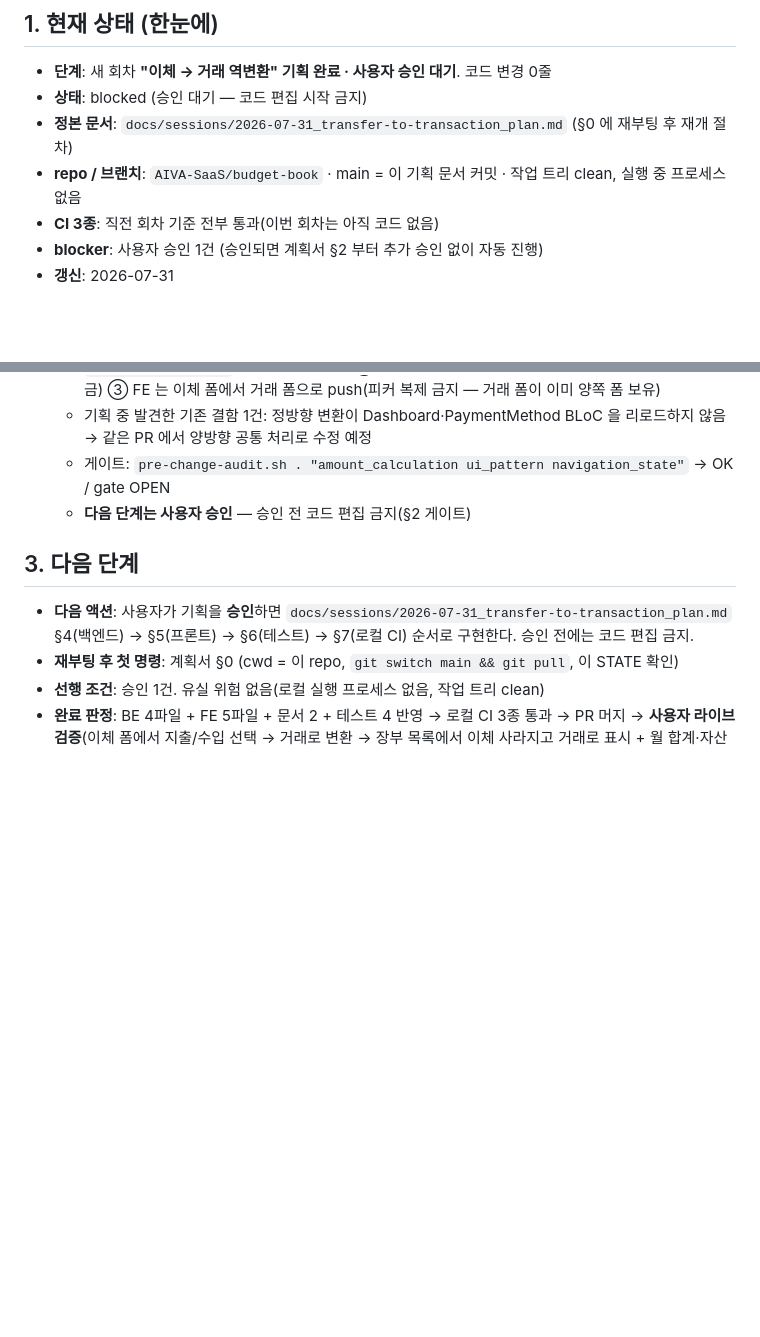
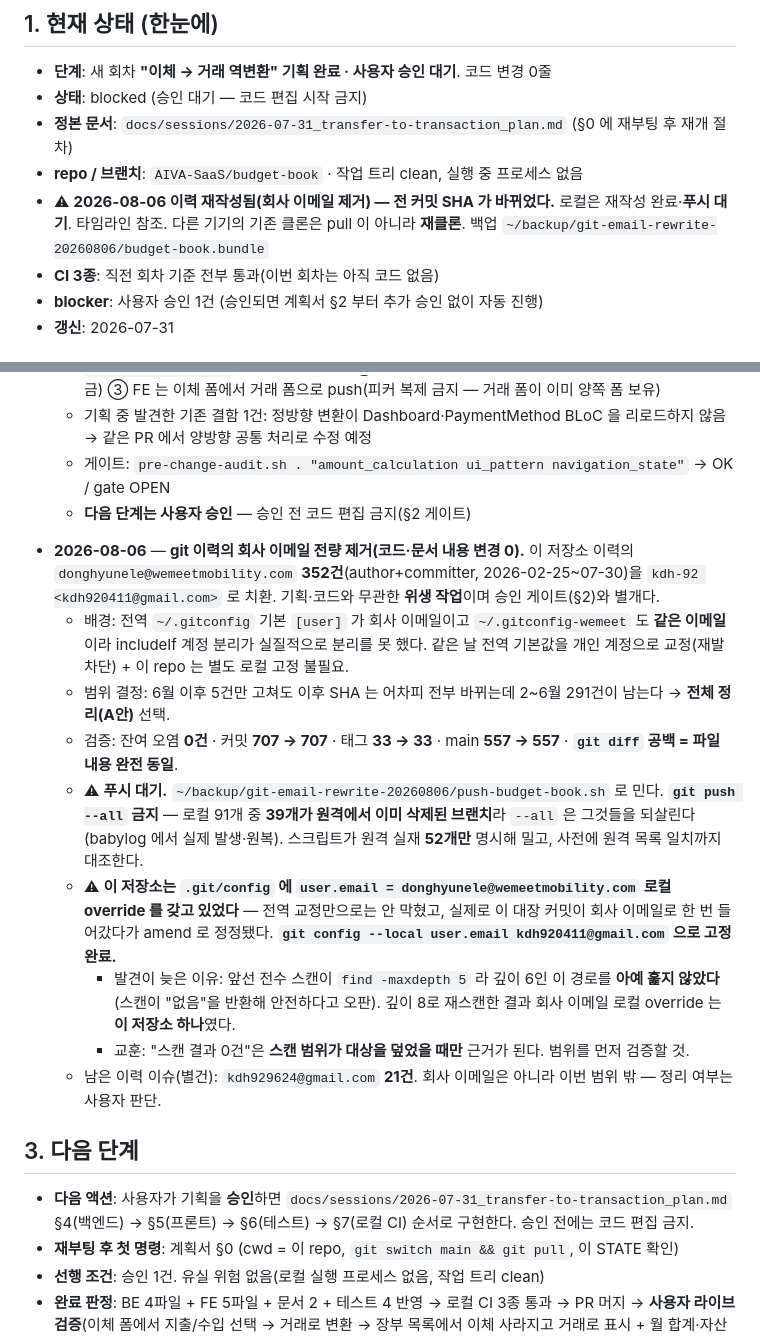
Before and after one commit to AIVA-SaaS/budget-book, a Markdown page: docs/PROGRESS.md, 2 parts joined by grey strips. Drawn GitHub-style; blank space fills up the shorter version.

Commit message:
docs(progress): git 이력의 회사 이메일 전량 제거 — 352건 재작성 (내용 변경 0)
author/committer 의 donghyunele@wemeetmobility.com 을 kdh-92 <kdh920411@gmail.com>
로 치환. filter-branch --env-filter, 전체 이력 범위(A안).

- 검증: 잔여 오염 0건 / 커밋 707->707 / 태그 33->33 / main 557->557 / git diff 공백
- 백업: ~/backup/git-email-rewrite-20260806/budget-book.bundle (+ refs 스냅샷)
- 푸시는 push-budget-book.sh 로 (원격 실재 52개만 명시).
  --all 금지: 로컬 91개 중 39개가 원격 삭제분이라 되살아난다.

Co-Authored-By: Claude Opus 5 (1M context) <noreply@anthropic.com>

```diff
--- a/docs/PROGRESS.md
+++ b/docs/PROGRESS.md
@@ -12,7 +12,8 @@
 - **단계**: 새 회차 **"이체 → 거래 역변환" 기획 완료 · 사용자 승인 대기**. 코드 변경 0줄
 - **상태**: blocked (승인 대기 — 코드 편집 시작 금지)
 - **정본 문서**: `docs/sessions/2026-07-31_transfer-to-transaction_plan.md` (§0 에 재부팅 후 재개 절차)
-- **repo / 브랜치**: `AIVA-SaaS/budget-book` · main = 이 기획 문서 커밋 · 작업 트리 clean, 실행 중 프로세스 없음
+- **repo / 브랜치**: `AIVA-SaaS/budget-book` · 작업 트리 clean, 실행 중 프로세스 없음
+- ⚠ **2026-08-06 이력 재작성됨(회사 이메일 제거) — 전 커밋 SHA 가 바뀌었다.** 로컬은 재작성 완료·**푸시 대기**. 타임라인 참조. 다른 기기의 기존 클론은 pull 이 아니라 **재클론**. 백업 `~/backup/git-email-rewrite-20260806/budget-book.bundle`
 - **CI 3종**: 직전 회차 기준 전부 통과(이번 회차는 아직 코드 없음)
 - **blocker**: 사용자 승인 1건 (승인되면 계획서 §2 부터 추가 승인 없이 자동 진행)
 - **갱신**: 2026-07-31
@@ -112,6 +113,16 @@
    - 게이트: `pre-change-audit.sh . "amount_calculation ui_pattern navigation_state"` → OK / gate OPEN
    - **다음 단계는 사용자 승인** — 승인 전 코드 편집 금지(§2 게이트)
 
+- **2026-08-06** — **git 이력의 회사 이메일 전량 제거(코드·문서 내용 변경 0).** 이 저장소 이력의 `donghyunele@wemeetmobility.com` **352건**(author+committer, 2026-02-25~07-30)을 `kdh-92 <kdh920411@gmail.com>` 로 치환. 기획·코드와 무관한 **위생 작업**이며 승인 게이트(§2)와 별개다.
+  - 배경: 전역 `~/.gitconfig` 기본 `[user]` 가 회사 이메일이고 `~/.gitconfig-wemeet` 도 **같은 이메일**이라 includeIf 계정 분리가 실질적으로 분리를 못 했다. 같은 날 전역 기본값을 개인 계정으로 교정(재발 차단) + 이 repo 는 별도 로컬 고정 불필요.
+  - 범위 결정: 6월 이후 5건만 고쳐도 이후 SHA 는 어차피 전부 바뀌는데 2~6월 291건이 남는다 → **전체 정리(A안)** 선택.
+  - 검증: 잔여 오염 **0건** · 커밋 **707 → 707** · 태그 **33 → 33** · main **557 → 557** · **`git diff` 공백 = 파일 내용 완전 동일**.
+  - ⚠ **푸시 대기.** `~/backup/git-email-rewrite-20260806/push-budget-book.sh` 로 민다. **`git push --all` 금지** — 로컬 91개 중 **39개가 원격에서 이미 삭제된 브랜치**라 `--all` 은 그것들을 되살린다(babylog 에서 실제 발생·원복). 스크립트가 원격 실재 **52개만** 명시해 밀고, 사전에 원격 목록 일치까지 대조한다.
+  - ⚠ **이 저장소는 `.git/config` 에 `user.email = donghyunele@wemeetmobility.com` 로컬 override 를 갖고 있었다** — 전역 교정만으로는 안 막혔고, 실제로 이 대장 커밋이 회사 이메일로 한 번 들어갔다가 amend 로 정정됐다. **`git config --local user.email kdh920411@gmail.com` 으로 고정 완료.**
+    - 발견이 늦은 이유: 앞선 전수 스캔이 `find -maxdepth 5` 라 깊이 6인 이 경로를 **아예 훑지 않았다**(스캔이 "없음"을 반환해 안전하다고 오판). 깊이 8로 재스캔한 결과 회사 이메일 로컬 override 는 **이 저장소 하나**였다.
+    - 교훈: "스캔 결과 0건"은 **스캔 범위가 대상을 덮었을 때만** 근거가 된다. 범위를 먼저 검증할 것.
+  - 남은 이력 이슈(별건): `kdh929624@gmail.com` **21건**. 회사 이메일은 아니라 이번 범위 밖 — 정리 여부는 사용자 판단.
+
 ## 3. 다음 단계
 
 <!-- HNS:NEXT -->
```
